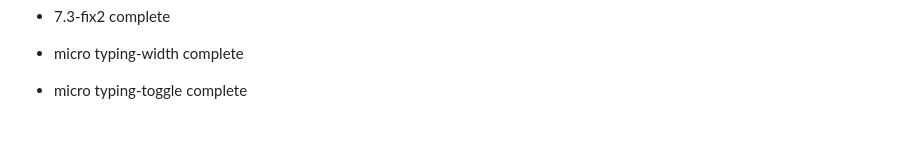
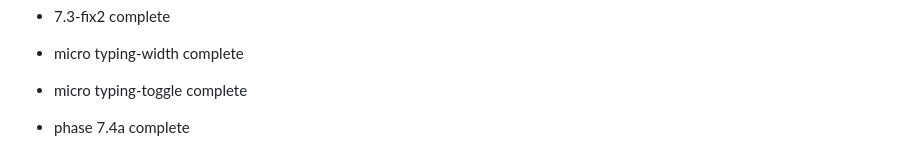
Before and after one commit to MagnumSSS/vibe-messenger, a Markdown page: README.md, the part around the change. Rendered like a GitHub page; blank space fills up the shorter version.

Commit message:
phase 7.4a marker

```diff
--- a/README.md
+++ b/README.md
@@ -350,3 +350,5 @@ Private use only.
 - micro typing-width complete
 
 - micro typing-toggle complete
+
+- phase 7.4a complete
```
